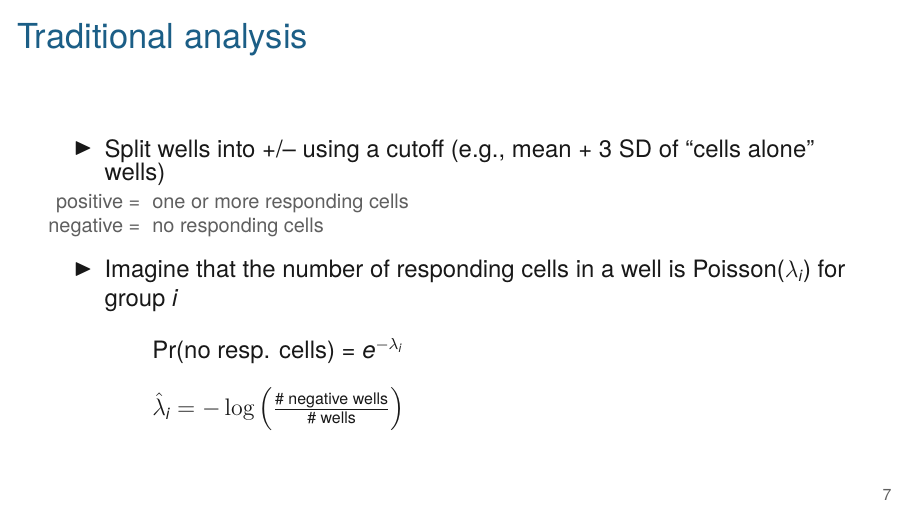
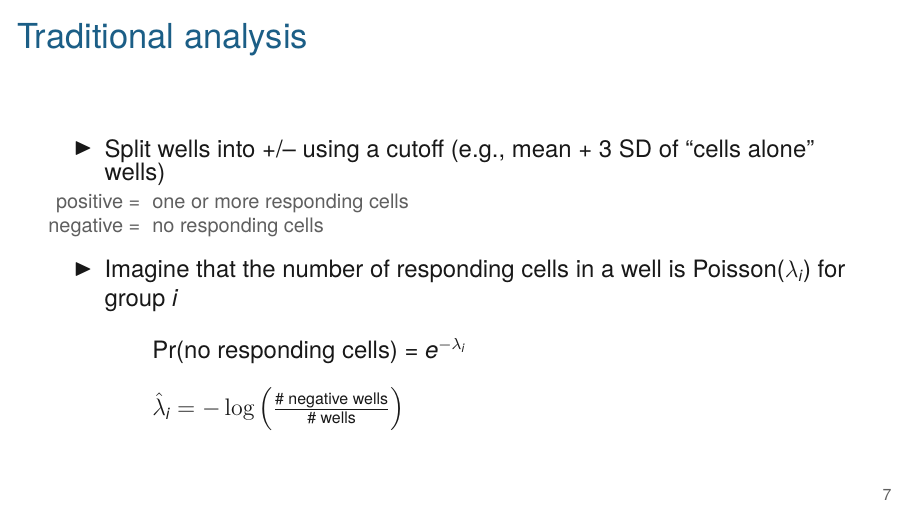
Before and after one commit to kbroman/AdvData, LaTeX slides (05_tcells/05_tcells.tex): page 7 of 8. Compiled offline with XeLaTeX.

Commit message:
Lec 5: spell out "responding"

```diff
--- a/05_tcells/05_tcells.tex
+++ b/05_tcells/05_tcells.tex
@@ -146,7 +146,7 @@
 
     \vspace{4mm}
 
-  \qquad Pr(no resp. cells) = $e^{-\lambda_i}$
+  \qquad Pr(no responding cells) = $e^{-\lambda_i}$
 
     \vspace{4mm}
 
```
